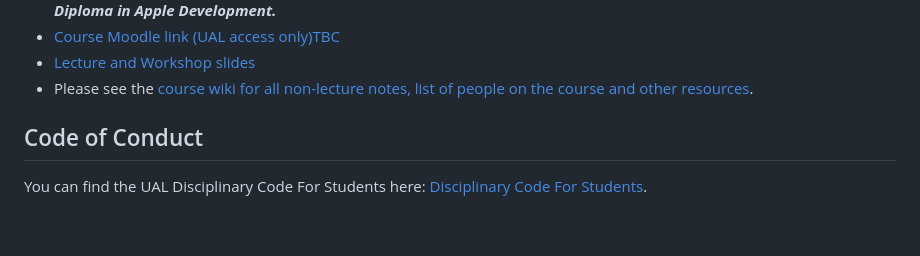
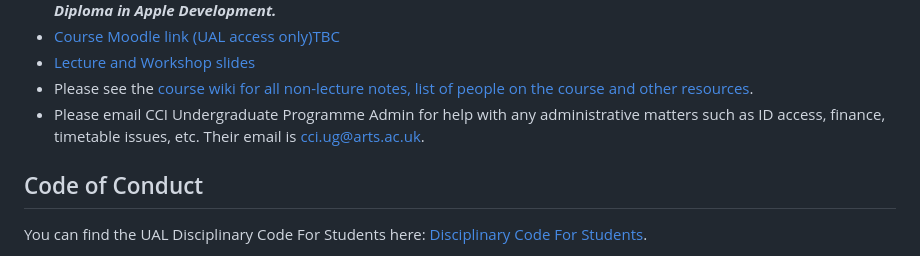
Before and after one commit to JGL/DiplomaInAppleDevelopment-2024-2025, a Markdown page: README.md, the part around the change. Drawn GitHub-style; blank space fills up the shorter version.

```diff
--- a/README.md
+++ b/README.md
@@ -23,6 +23,7 @@ Lecture slides, wiki and examples from the [Creative Computing Institute](https:
 - [Course Moodle link (UAL access only)TBC](TBC)
 - [Lecture and Workshop slides](https://jgl.github.io/DiplomaInAppleDevelopment-2024-2025/)
 - Please see the [course wiki for all non-lecture notes, list of people on the course and other resources](https://github.com/JGL/DiplomaInAppleDevelopment-2024-2025/wiki).
+- Please email CCI Undergraduate Programme Admin for help with any administrative matters such as ID access, finance, timetable issues, etc. Their email is cci.ug@arts.ac.uk.
 
 ## Code of Conduct
 
```
